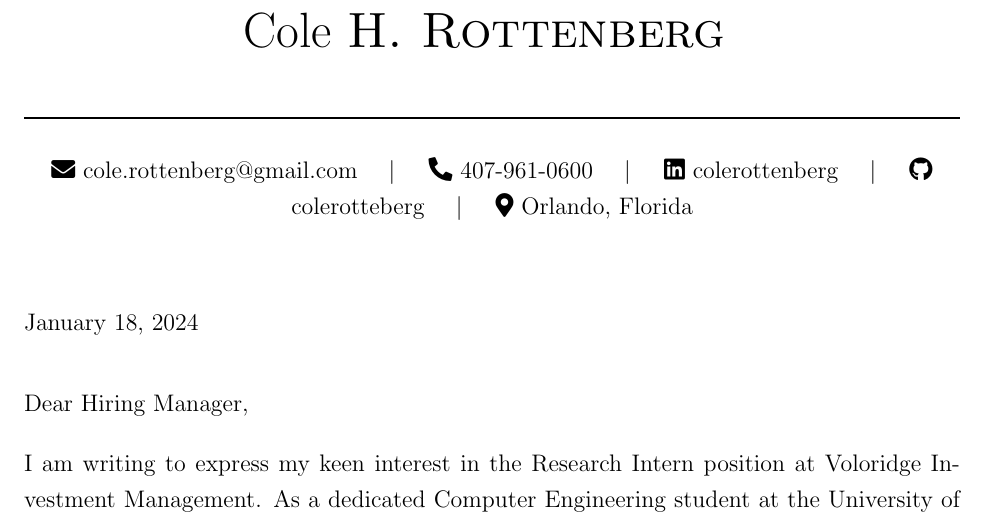
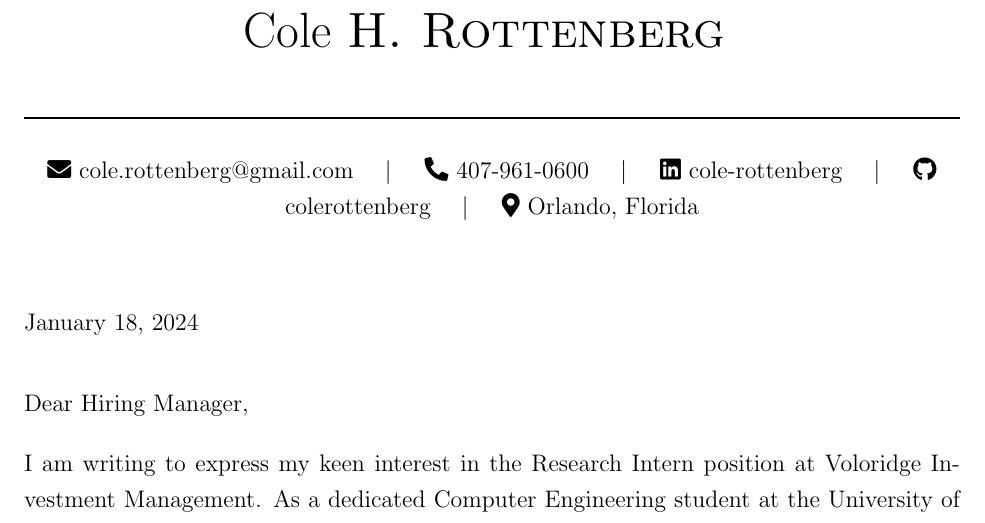
Before and after one commit to colerottenberg/expressive-resume, a LaTeX document (src/voloridge.tex): part of page 1 of 2, cut so that both start at the same text. Compiled offline with pdfLaTeX.

Commit message:
changed account names and links

```diff
--- a/src/voloridge.tex
+++ b/src/voloridge.tex
@@ -8,8 +8,8 @@
     lastname=Rottenberg,
     email=cole.rottenberg@gmail.com,
     phone=407-961-0600,
-    linkedin=colerottenberg,
-    github=colerotteberg,
+    linkedin=cole-rottenberg,
+    github=colerottenberg,
     city=Orlando,
     state=Florida,
 ]
```
Also changed, not shown: src/voloridge.pdf.
